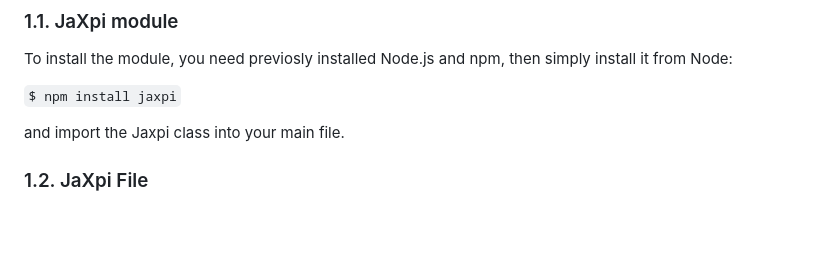
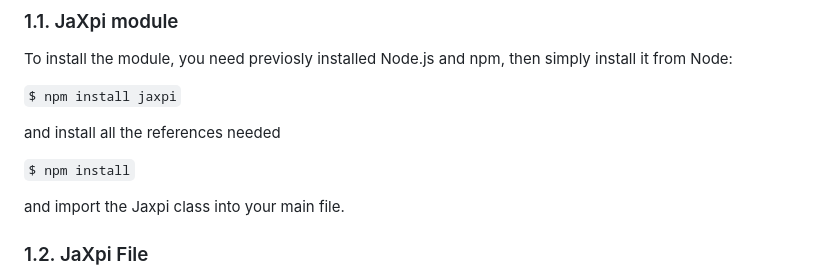
Before and after one commit to UCM-FDI-JaXpi/lib, a Markdown page: README.md, the part around the change. Drawn GitHub-style; blank space fills up the shorter version.

```diff
--- a/README.md
+++ b/README.md
@@ -7,6 +7,10 @@ The JaXpi library is design to integrate with games developed in JavaScript or T
 To install the module, you need previosly installed Node.js and npm, then simply install it from Node:
 
 `$ npm install jaxpi`
+
+and install all the references needed
+
+`$ npm install`
 
 and import the Jaxpi class into your main file.
 
```
